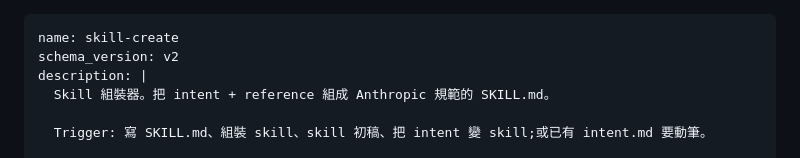
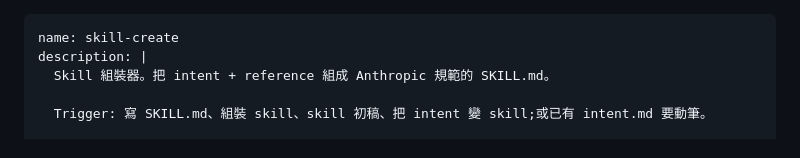
Before and after one commit to Vincenthsiehisme/lion-skill-library, a Markdown page: skills/skill-create/SKILL.md, the part around the change. GitHub-like rendering.

```diff
--- a/skills/skill-create/SKILL.md
+++ b/skills/skill-create/SKILL.md
@@ -1,6 +1,5 @@
 ---
 name: skill-create
-schema_version: v2
 description: |
   Skill 組裝器。把 intent + reference 組成 Anthropic 規範的 SKILL.md。
 
```
Also changed, not shown: skills/strategy-case-report/SKILL.md (+0 -1 lines).
